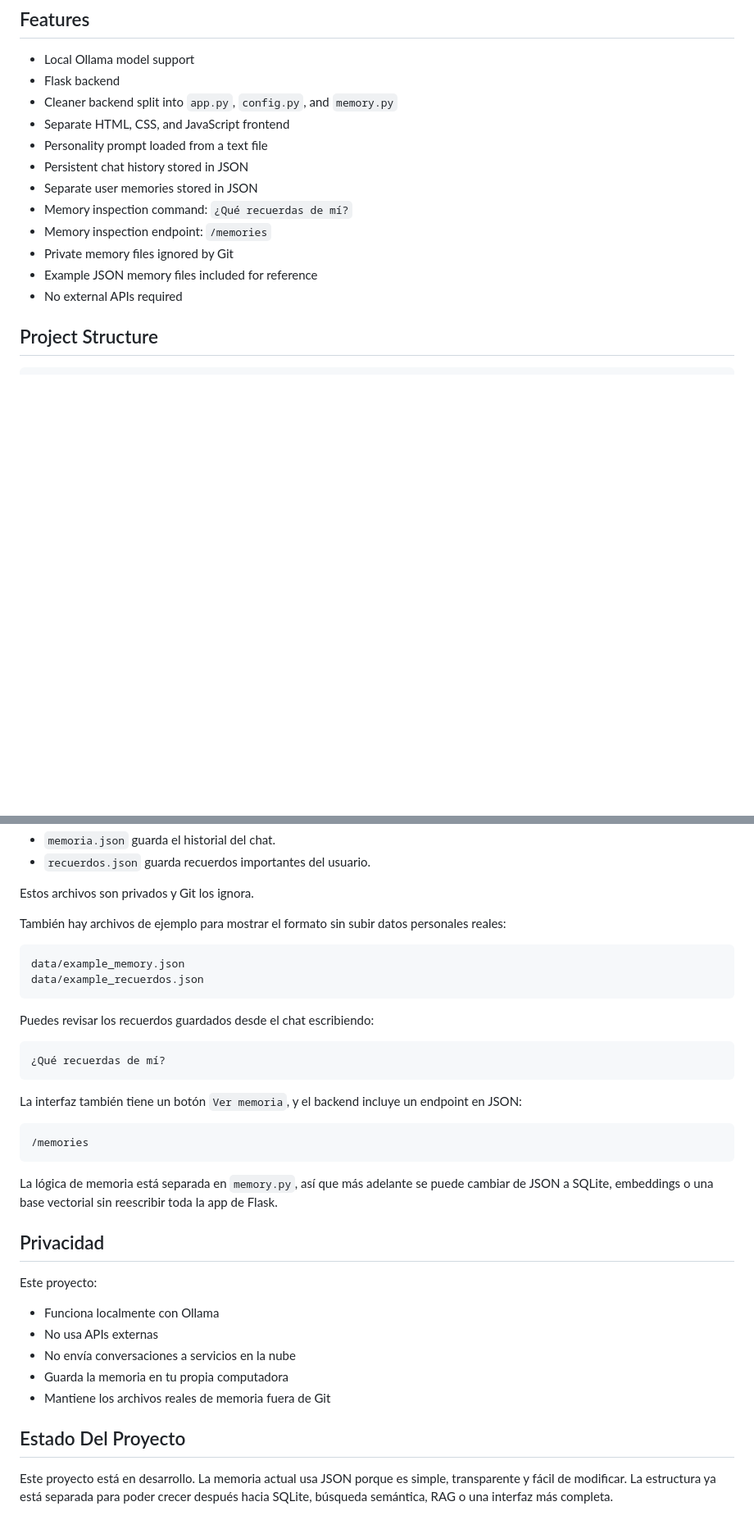
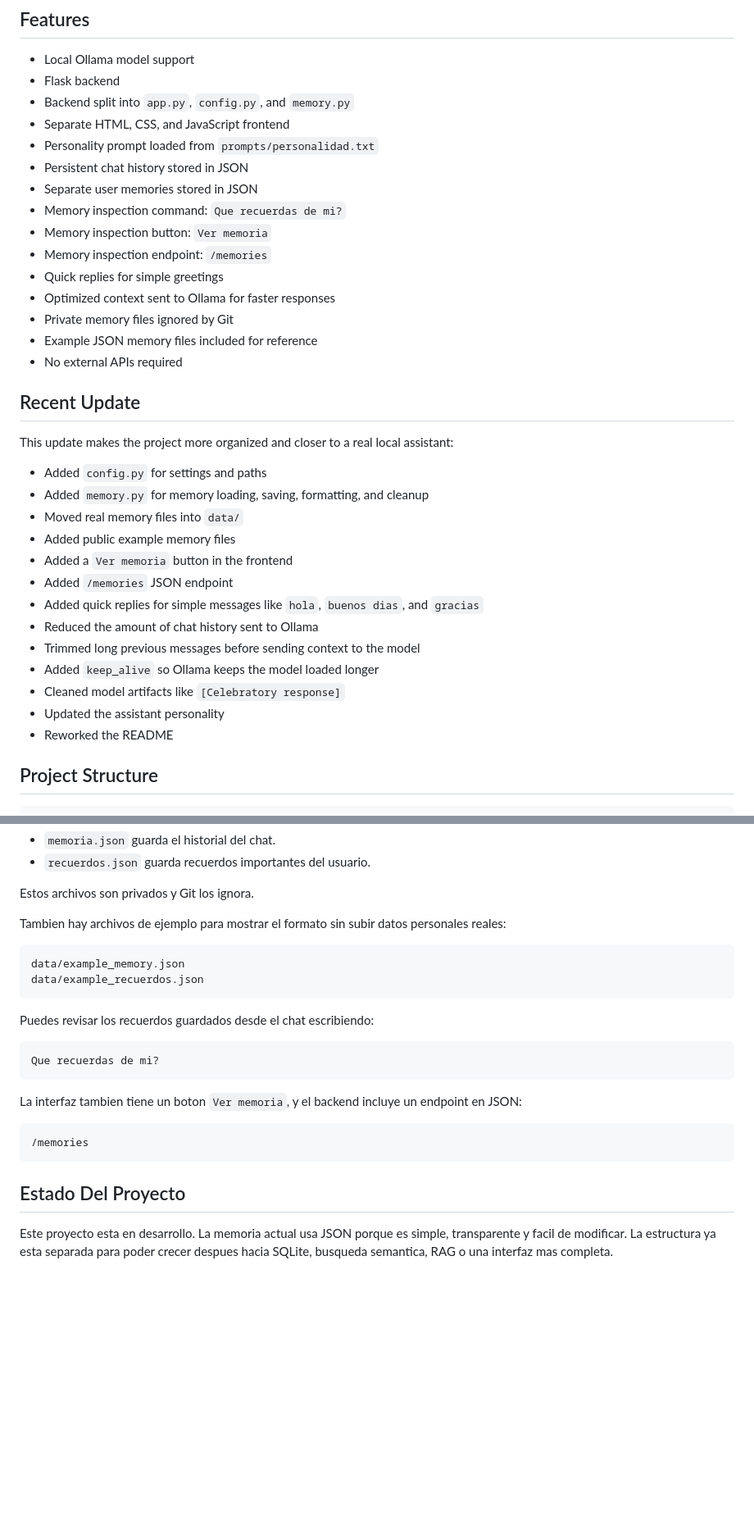
Before and after one commit to Pepenator19/web_chat_IA, a Markdown page: README.md, 2 parts joined by grey strips. Shown at 82% size. GitHub-like rendering; blank space fills up the shorter version.

````diff
--- a/README.md
+++ b/README.md
@@ -8,16 +8,37 @@ The goal is to build a simple local-first assistant that is easy to inspect, mod
 
 - Local Ollama model support
 - Flask backend
-- Cleaner backend split into `app.py`, `config.py`, and `memory.py`
+- Backend split into `app.py`, `config.py`, and `memory.py`
 - Separate HTML, CSS, and JavaScript frontend
-- Personality prompt loaded from a text file
+- Personality prompt loaded from `prompts/personalidad.txt`
 - Persistent chat history stored in JSON
 - Separate user memories stored in JSON
-- Memory inspection command: `¿Qué recuerdas de mí?`
+- Memory inspection command: `Que recuerdas de mi?`
+- Memory inspection button: `Ver memoria`
 - Memory inspection endpoint: `/memories`
+- Quick replies for simple greetings
+- Optimized context sent to Ollama for faster responses
 - Private memory files ignored by Git
 - Example JSON memory files included for reference
 - No external APIs required
+
+## Recent Update
+
+This update makes the project more organized and closer to a real local assistant:
+
+- Added `config.py` for settings and paths
+- Added `memory.py` for memory loading, saving, formatting, and cleanup
+- Moved real memory files into `data/`
+- Added public example memory files
+- Added a `Ver memoria` button in the frontend
+- Added `/memories` JSON endpoint
+- Added quick replies for simple messages like `hola`, `buenos dias`, and `gracias`
+- Reduced the amount of chat history sent to Ollama
+- Trimmed long previous messages before sending context to the model
+- Added `keep_alive` so Ollama keeps the model loaded longer
+- Cleaned model artifacts like `[Celebratory response]`
+- Updated the assistant personality
+- Reworked the README
 
 ## Project Structure
 
@@ -286,7 +267,7 @@ data/recuerdos.json
 
 Estos archivos son privados y Git los ignora.
 
-También hay archivos de ejemplo para mostrar el formato sin subir datos personales reales:
+Tambien hay archivos de ejemplo para mostrar el formato sin subir datos personales reales:
 
 ```plaintext
 data/example_memory.json
@@ -296,27 +277,15 @@ data/example_recuerdos.json
 Puedes revisar los recuerdos guardados desde el chat escribiendo:
 
 ```plaintext
-¿Qué recuerdas de mí?
+Que recuerdas de mi?
 ```
 
-La interfaz también tiene un botón `Ver memoria`, y el backend incluye un endpoint en JSON:
+La interfaz tambien tiene un boton `Ver memoria`, y el backend incluye un endpoint en JSON:
 
 ```plaintext
 /memories
 ```
 
-La lógica de memoria está separada en `memory.py`, así que más adelante se puede cambiar de JSON a SQLite, embeddings o una base vectorial sin reescribir toda la app de Flask.
-
-## Privacidad
-
-Este proyecto:
-
-- Funciona localmente con Ollama
-- No usa APIs externas
-- No envía conversaciones a servicios en la nube
-- Guarda la memoria en tu propia computadora
-- Mantiene los archivos reales de memoria fuera de Git
-
 ## Estado Del Proyecto
 
-Este proyecto está en desarrollo. La memoria actual usa JSON porque es simple, transparente y fácil de modificar. La estructura ya está separada para poder crecer después hacia SQLite, búsqueda semántica, RAG o una interfaz más completa.
+Este proyecto esta en desarrollo. La memoria actual usa JSON porque es simple, transparente y facil de modificar. La estructura ya esta separada para poder crecer despues hacia SQLite, busqueda semantica, RAG o una interfaz mas completa.
````
Also changed, not shown: other parts of README.md (+35 -75 lines).
